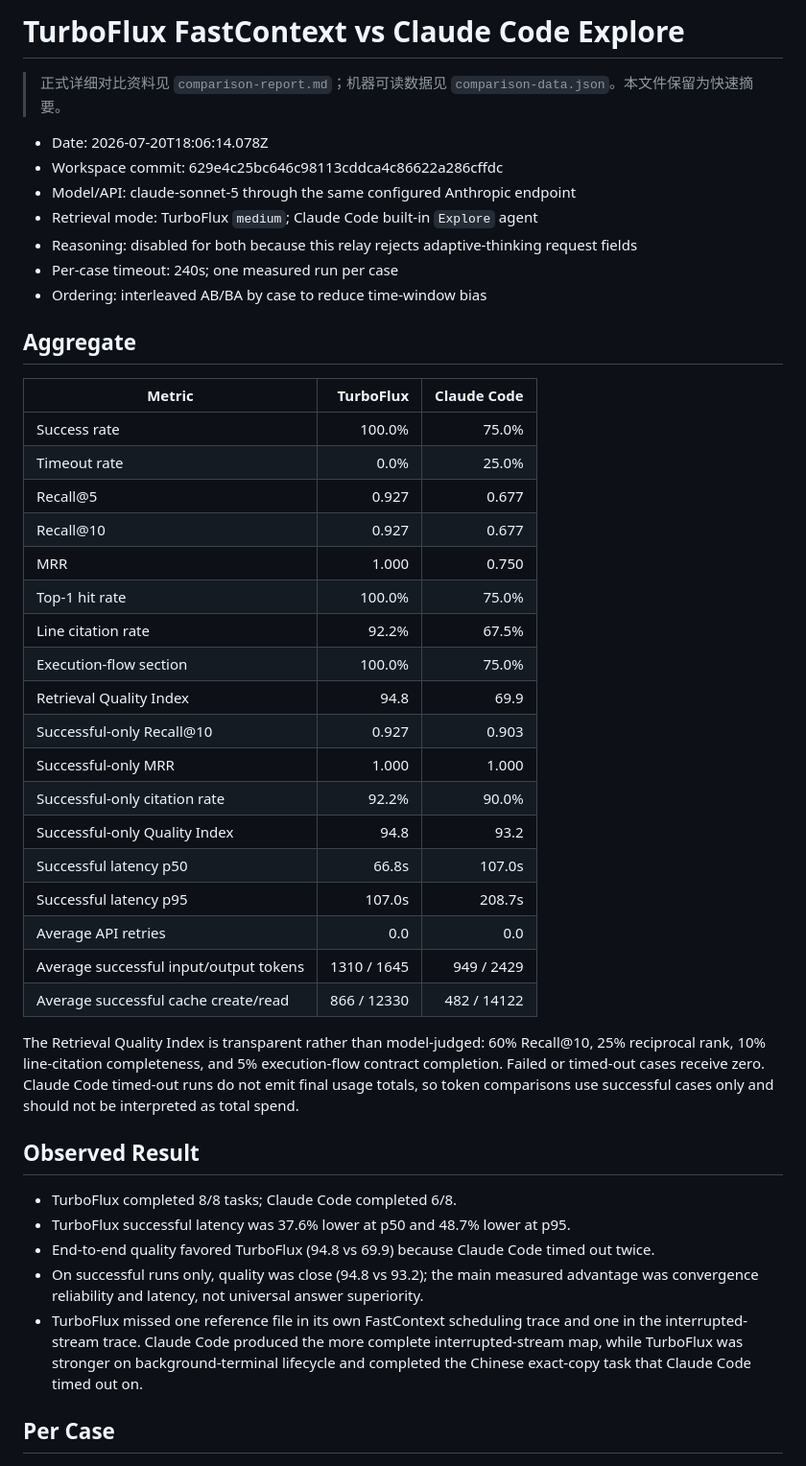
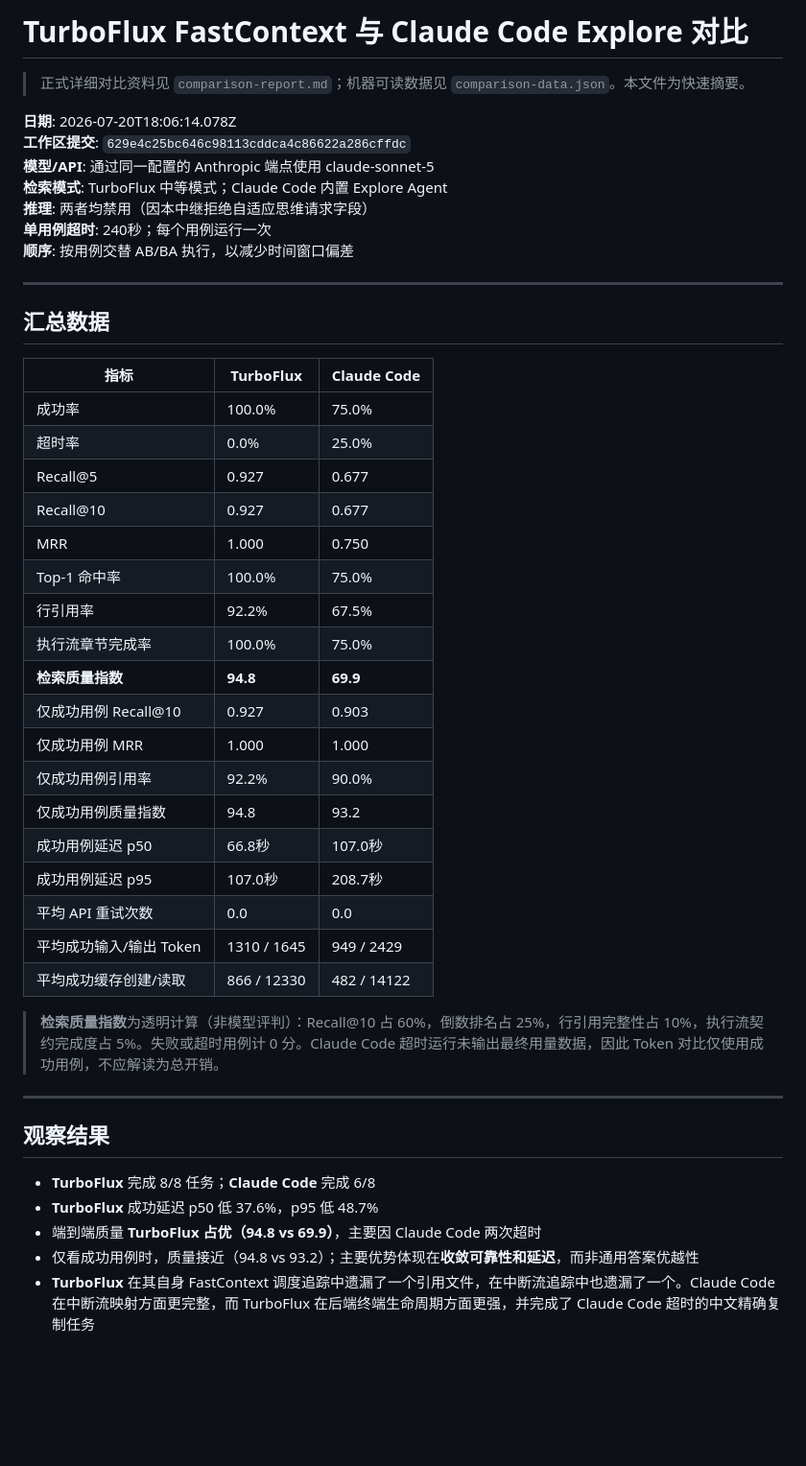
Before and after one commit to MengShengbo/TurboFluxCli, a Markdown page: benchmark-results/2026-07-21-claude-sonnet-5/report.md, the part around one of its changes. Shown at 96% size. GitHub-like rendering; blank space fills up the shorter version.

```diff
--- a/benchmark-results/2026-07-21-claude-sonnet-5/report.md
+++ b/benchmark-results/2026-07-21-claude-sonnet-5/report.md
@@ -1,48 +1,49 @@
-# TurboFlux FastContext vs Claude Code Explore
+# TurboFlux FastContext 与 Claude Code Explore 对比
 
-> 正式详细对比资料见 `comparison-report.md`；机器可读数据见 `comparison-data.json`。本文件保留为快速摘要。
+> 正式详细对比资料见 `comparison-report.md`；机器可读数据见 `comparison-data.json`。本文件为快速摘要。
 
-- Date: 2026-07-20T18:06:14.078Z
-- Workspace commit: 629e4c25bc646c98113cddca4c86622a286cffdc
-- Model/API: claude-sonnet-5 through the same configured Anthropic endpoint
-- Retrieval mode: TurboFlux `medium`; Claude Code built-in `Explore` agent
-- Reasoning: disabled for both because this relay rejects adaptive-thinking request fields
-- Per-case timeout: 240s; one measured run per case
-- Ordering: interleaved AB/BA by case to reduce time-window bias
+**日期**: 2026-07-20T18:06:14.078Z
+**工作区提交**: `629e4c25bc646c98113cddca4c86622a286cffdc`
+**模型/API**: 通过同一配置的 Anthropic 端点使用 claude-sonnet-5
+**检索模式**: TurboFlux 中等模式；Claude Code 内置 Explore Agent
+**推理**: 两者均禁用（因本中继拒绝自适应思维请求字段）
+**单用例超时**: 240秒；每个用例运行一次
+**顺序**: 按用例交替 AB/BA 执行，以减少时间窗口偏差
 
-## Aggregate
+---
 
-| Metric | TurboFlux | Claude Code |
-|---|---:|---:|
-| Success rate | 100.0% | 75.0% |
-| Timeout rate | 0.0% | 25.0% |
+## 汇总数据
+
+| 指标 | TurboFlux | Claude Code |
+|------|-----------|-------------|
+| 成功率 | 100.0% | 75.0% |
+| 超时率 | 0.0% | 25.0% |
 | Recall@5 | 0.927 | 0.677 |
 | Recall@10 | 0.927 | 0.677 |
 | MRR | 1.000 | 0.750 |
-| Top-1 hit rate | 100.0% | 75.0% |
-| Line citation rate | 92.2% | 67.5% |
-| Execution-flow section | 100.0% | 75.0% |
-| Retrieval Quality Index | 94.8 | 69.9 |
-| Successful-only Recall@10 | 0.927 | 0.903 |
-| Successful-only MRR | 1.000 | 1.000 |
-| Successful-only citation rate | 92.2% | 90.0% |
-| Successful-only Quality Index | 94.8 | 93.2 |
-| Successful latency p50 | 66.8s | 107.0s |
-| Successful latency p95 | 107.0s | 208.7s |
-| Average API retries | 0.0 | 0.0 |
-| Average successful input/output tokens | 1310 / 1645 | 949 / 2429 |
-| Average successful cache create/read | 866 / 12330 | 482 / 14122 |
+| Top-1 命中率 | 100.0% | 75.0% |
+| 行引用率 | 92.2% | 67.5% |
+| 执行流章节完成率 | 100.0% | 75.0% |
+| **检索质量指数** | **94.8** | **69.9** |
+| 仅成功用例 Recall@10 | 0.927 | 0.903 |
+| 仅成功用例 MRR | 1.000 | 1.000 |
+| 仅成功用例引用率 | 92.2% | 90.0% |
+| 仅成功用例质量指数 | 94.8 | 93.2 |
+| 成功用例延迟 p50 | 66.8秒 | 107.0秒 |
+| 成功用例延迟 p95 | 107.0秒 | 208.7秒 |
+| 平均 API 重试次数 | 0.0 | 0.0 |
+| 平均成功输入/输出 Token | 1310 / 1645 | 949 / 2429 |
+| 平均成功缓存创建/读取 | 866 / 12330 | 482 / 14122 |
 
-The Retrieval Quality Index is transparent rather than model-judged: 60% Recall@10, 25% reciprocal rank, 10% line-citation completeness, and 5% execution-flow contract completion. Failed or timed-out cases receive zero.
-Claude Code timed-out runs do not emit final usage totals, so token comparisons use successful cases only and should not be interpreted as total spend.
+> **检索质量指数**为透明计算（非模型评判）：Recall@10 占 60%，倒数排名占 25%，行引用完整性占 10%，执行流契约完成度占 5%。失败或超时用例计 0 分。Claude Code 超时运行未输出最终用量数据，因此 Token 对比仅使用成功用例，不应解读为总开销。
 
-## Observed Result
+---
 
-- TurboFlux completed 8/8 tasks; Claude Code completed 6/8.
-- TurboFlux successful latency was 37.6% lower at p50 and 48.7% lower at p95.
-- End-to-end quality favored TurboFlux (94.8 vs 69.9) because Claude Code timed out twice.
-- On successful runs only, quality was close (94.8 vs 93.2); the main measured advantage was convergence reliability and latency, not universal answer superiority.
-- TurboFlux missed one reference file in its own FastContext scheduling trace and one in the interrupted-stream trace. Claude Code produced the more complete interrupted-stream map, while TurboFlux was stronger on background-terminal lifecycle and completed the Chinese exact-copy task that Claude Code timed out on.
+## 观察结果
 
-## Per Case
+- **TurboFlux** 完成 8/8 任务；**Claude Code** 完成 6/8
+- **TurboFlux** 成功延迟 p50 低 37.6%，p95 低 48.7%
+- 端到端质量 **TurboFlux 占优（94.8 vs 69.9）**，主要因 Claude Code 两次超时
+- 仅看成功用例时，质量接近（94.8 vs 93.2）；主要优势体现在**收敛可靠性和延迟**，而非通用答案优越性
+- **TurboFlux** 在其自身 FastContext 调度追踪中遗漏了一个引用文件，在中断流追踪中也遗漏了一个。Claude Code 在中断流映射方面更完整，而 TurboFlux 在后端终端生命周期方面更强，并完成了 Claude Code 超时的中文精确复制任务
 
```
Also changed, not shown: other parts of benchmark-results/2026-07-21-claude-sonnet-5/report.md (+34 -26 lines).
